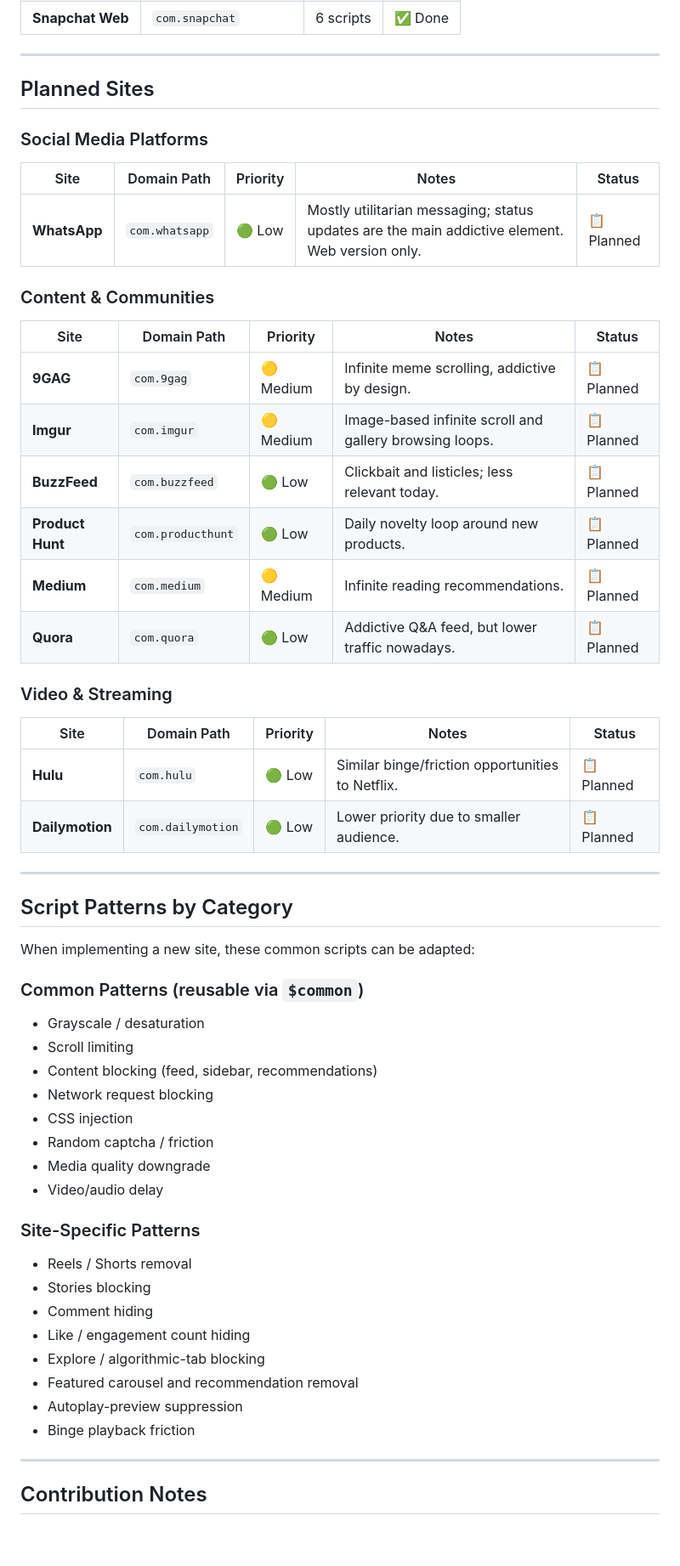
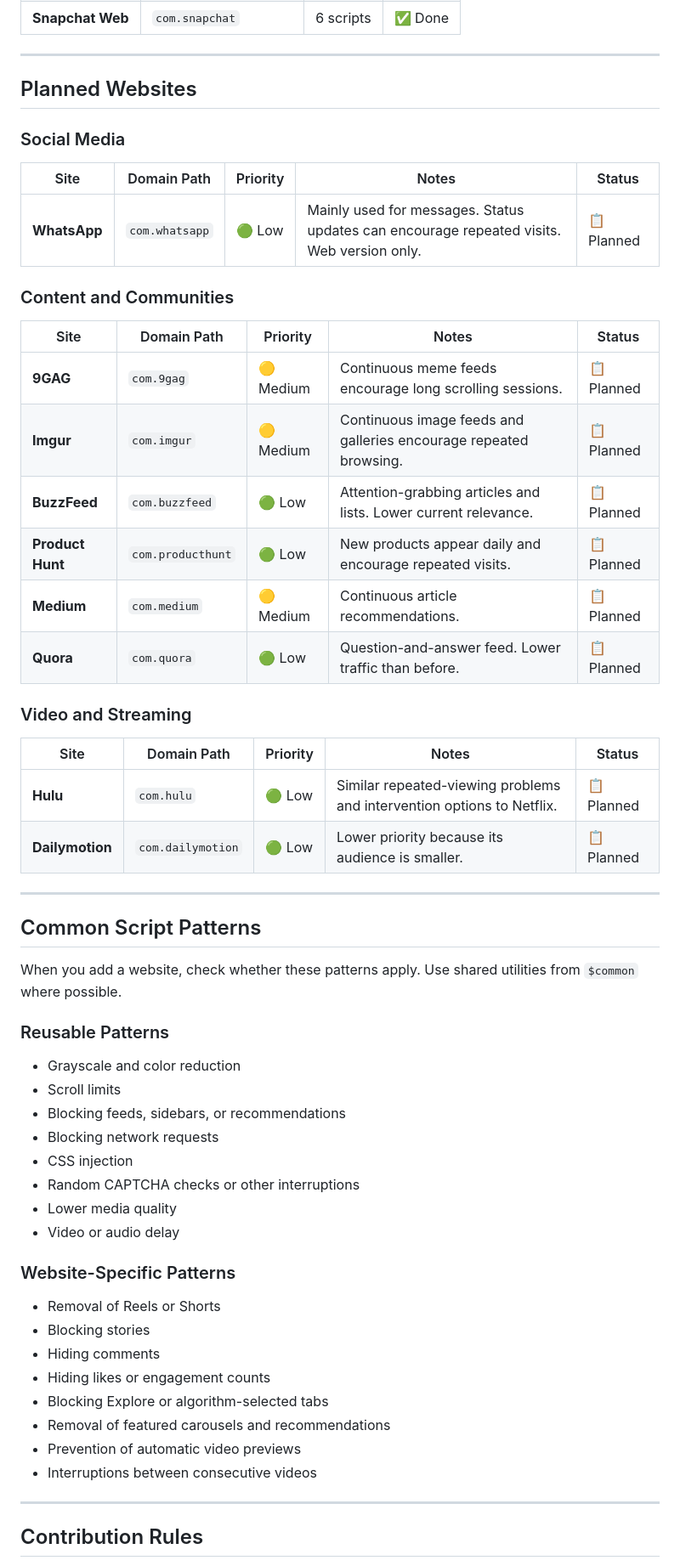
Before and after one commit to Linea-Software/boredom-engine, a Markdown page: docs/roadmap.md, the part around one of its changes. Shown at 85% size. GitHub-like rendering; blank space fills up the shorter version.

Commit message:
docs: simplify supported-site roadmap

```diff
--- a/docs/roadmap.md
+++ b/docs/roadmap.md
@@ -31,59 +31,62 @@ This document tracks which sites are currently supported and which ones remain p
 
 ---
 
-## Planned Sites
+## Planned Websites
 
-### Social Media Platforms
+### Social Media
 
 | Site | Domain Path | Priority | Notes | Status |
 |------|-------------|----------|-------|--------|
-| **WhatsApp** | `com.whatsapp` | 🟢 Low | Mostly utilitarian messaging; status updates are the main addictive element. Web version only. | 📋 Planned |
+| **WhatsApp** | `com.whatsapp` | 🟢 Low | Mainly used for messages. Status updates can encourage repeated visits. Web version only. | 📋 Planned |
 
-### Content & Communities
+### Content and Communities
 
 | Site | Domain Path | Priority | Notes | Status |
 |------|-------------|----------|-------|--------|
-| **9GAG** | `com.9gag` | 🟡 Medium | Infinite meme scrolling, addictive by design. | 📋 Planned |
-| **Imgur** | `com.imgur` | 🟡 Medium | Image-based infinite scroll and gallery browsing loops. | 📋 Planned |
-| **BuzzFeed** | `com.buzzfeed` | 🟢 Low | Clickbait and listicles; less relevant today. | 📋 Planned |
-| **Product Hunt** | `com.producthunt` | 🟢 Low | Daily novelty loop around new products. | 📋 Planned |
-| **Medium** | `com.medium` | 🟡 Medium | Infinite reading recommendations. | 📋 Planned |
-| **Quora** | `com.quora` | 🟢 Low | Addictive Q&A feed, but lower traffic nowadays. | 📋 Planned |
+| **9GAG** | `com.9gag` | 🟡 Medium | Continuous meme feeds encourage long scrolling sessions. | 📋 Planned |
+| **Imgur** | `com.imgur` | 🟡 Medium | Continuous image feeds and galleries encourage repeated browsing. | 📋 Planned |
+| **BuzzFeed** | `com.buzzfeed` | 🟢 Low | Attention-grabbing articles and lists. Lower current relevance. | 📋 Planned |
+| **Product Hunt** | `com.producthunt` | 🟢 Low | New products appear daily and encourage repeated visits. | 📋 Planned |
+| **Medium** | `com.medium` | 🟡 Medium | Continuous article recommendations. | 📋 Planned |
+| **Quora** | `com.quora` | 🟢 Low | Question-and-answer feed. Lower traffic than before. | 📋 Planned |
 
-### Video & Streaming
+### Video and Streaming
 
 | Site | Domain Path | Priority | Notes | Status |
 |------|-------------|----------|-------|--------|
-| **Hulu** | `com.hulu` | 🟢 Low | Similar binge/friction opportunities to Netflix. | 📋 Planned |
-| **Dailymotion** | `com.dailymotion` | 🟢 Low | Lower priority due to smaller audience. | 📋 Planned |
+| **Hulu** | `com.hulu` | 🟢 Low | Similar repeated-viewing problems and intervention options to Netflix. | 📋 Planned |
+| **Dailymotion** | `com.dailymotion` | 🟢 Low | Lower priority because its audience is smaller. | 📋 Planned |
 
 ---
 
-## Script Patterns by Category
+## Common Script Patterns
 
-When implementing a new site, these common scripts can be adapted:
+When you add a website, check whether these patterns apply.
+Use shared utilities from `$common` where possible.
 
-### Common Patterns (reusable via `$common`)
-- Grayscale / desaturation
-- Scroll limiting
-- Content blocking (feed, sidebar, recommendations)
-- Network request blocking
+### Reusable Patterns
+
+- Grayscale and color reduction
+- Scroll limits
+- Blocking feeds, sidebars, or recommendations
+- Blocking network requests
 - CSS injection
-- Random captcha / friction
-- Media quality downgrade
-- Video/audio delay
+- Random CAPTCHA checks or other interruptions
+- Lower media quality
+- Video or audio delay
 
-### Site-Specific Patterns
-- Reels / Shorts removal
-- Stories blocking
-- Comment hiding
-- Like / engagement count hiding
-- Explore / algorithmic-tab blocking
-- Featured carousel and recommendation removal
-- Autoplay-preview suppression
-- Binge playback friction
+### Website-Specific Patterns
+
+- Removal of Reels or Shorts
+- Blocking stories
+- Hiding comments
+- Hiding likes or engagement counts
+- Blocking Explore or algorithm-selected tabs
+- Removal of featured carousels and recommendations
+- Prevention of automatic video previews
+- Interruptions between consecutive videos
 
 ---
 
-## Contribution Notes
+## Contribution Rules
 
```
Also changed, not shown: other parts of docs/roadmap.md (+15 -13 lines).
